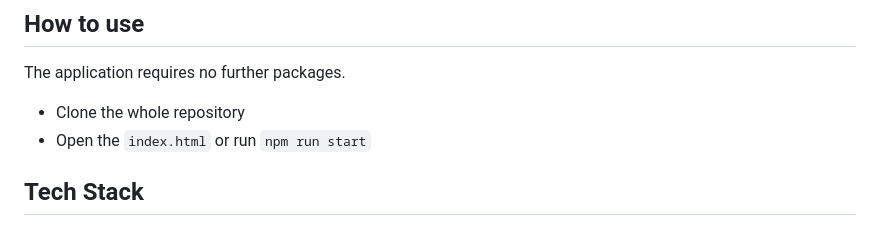
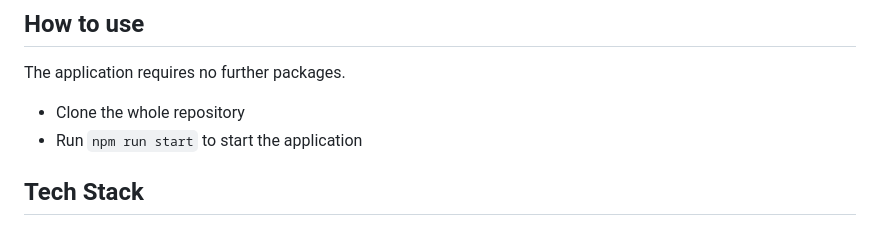
Before and after one commit to benjaminpfleghaar/flexikon, a Markdown page: README.md, the part around the change. GitHub-like rendering.

```diff
--- a/README.md
+++ b/README.md
@@ -96,7 +96,7 @@ A short quiz about modern web technologies. Just click on the respective questio
 The application requires no further packages.
 
 -   Clone the whole repository
--   Open the `index.html` or run `npm run start`
+-   Run `npm run start` to start the application
 
 ## Tech Stack
 
```
